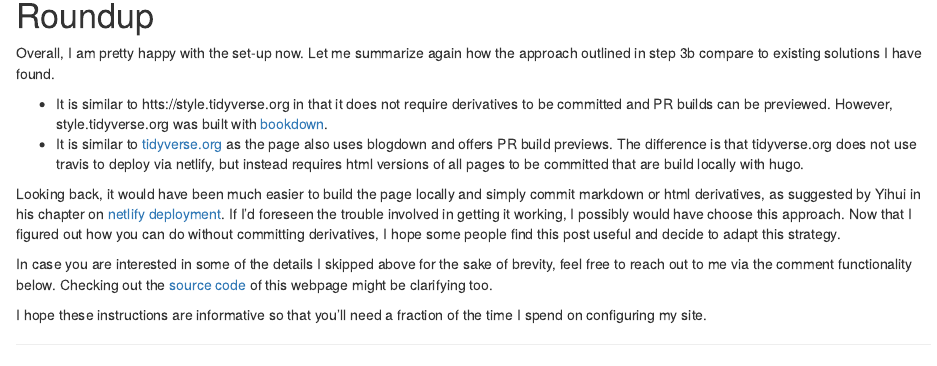
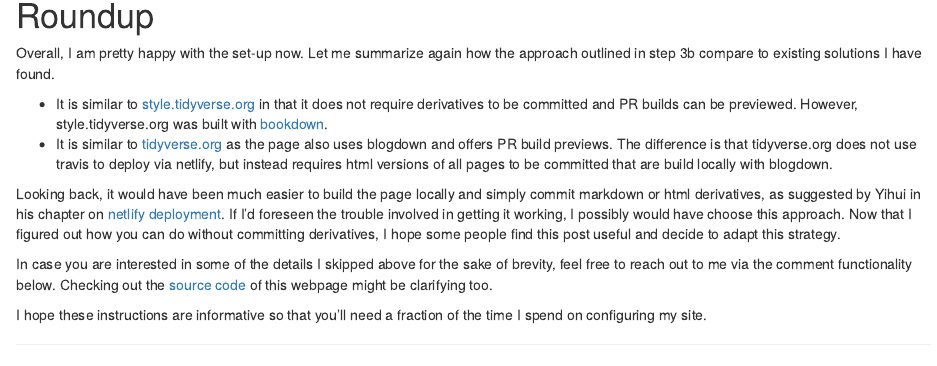
Before and after one commit to jonmcalder/blogdown-cactus, an R Markdown document (content/posts/2018-06-12-getting-up-and-running-with-blogdown-netlify-and-travis.Rmarkdown): the page in a window 1100 px wide, from 3530 px down. Rendered offline with R 4.5, knitr and Pandoc, with nearby package versions; some code elsewhere in the file could not run offline.

Commit message:
minor tweaks

```diff
--- a/content/posts/2018-06-12-getting-up-and-running-with-blogdown-netlify-and-travis.Rmarkdown
+++ b/content/posts/2018-06-12-getting-up-and-running-with-blogdown-netlify-and-travis.Rmarkdown
@@ -276,14 +276,14 @@ cat(readLines(here::here(".travis.yml")), sep = "\n")
 Overall, I am pretty happy with the set-up now. Let me summarize again
 how the approach outlined in step 3b compare to existing solutions I have found.
 
-* It is similar to htts://style.tidyverse.org in that it does not require
-  derivatives to be committed and PR builds can be previewed.
+* It is similar to [style.tidyverse.org](http://style.tidyverse.org) in that it
+  does not require derivatives to be committed and PR builds can be previewed.
   However, style.tidyverse.org was built with
   [bookdown](https://bookdown.org).
-* It is similar to [tidyverse.org](https://tidverse.org) as the page also uses
+* It is similar to [tidyverse.org](https://tidyverse.org) as the page also uses
   blogdown and offers PR build previews. The difference is that tidyverse.org
   does not use travis to deploy via netlify, but instead requires html
-  versions of all pages to be committed that are build locally with hugo.
+  versions of all pages to be committed that are build locally with blogdown.
 
 Looking back, it would have been much easier to build the page locally and
 simply commit markdown or html derivatives, as suggested by Yihui in his
```
